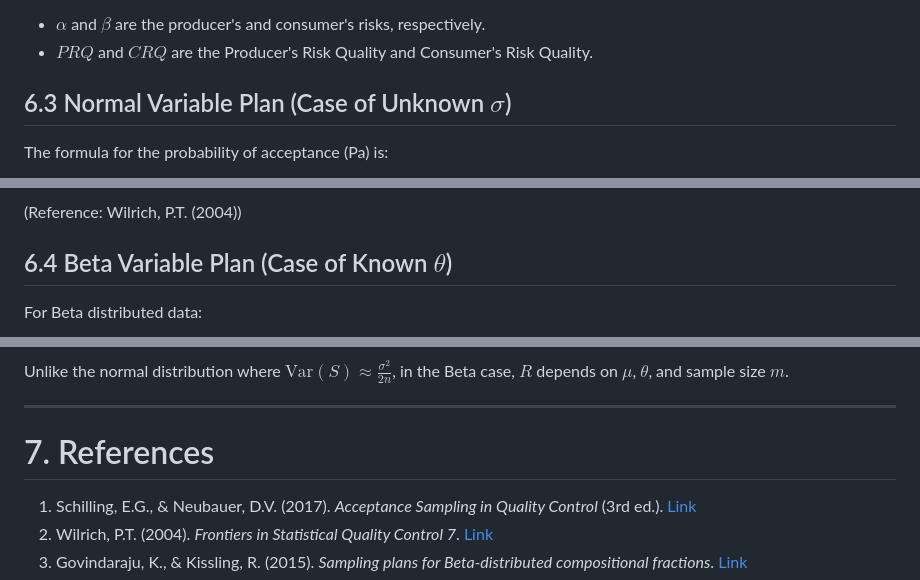
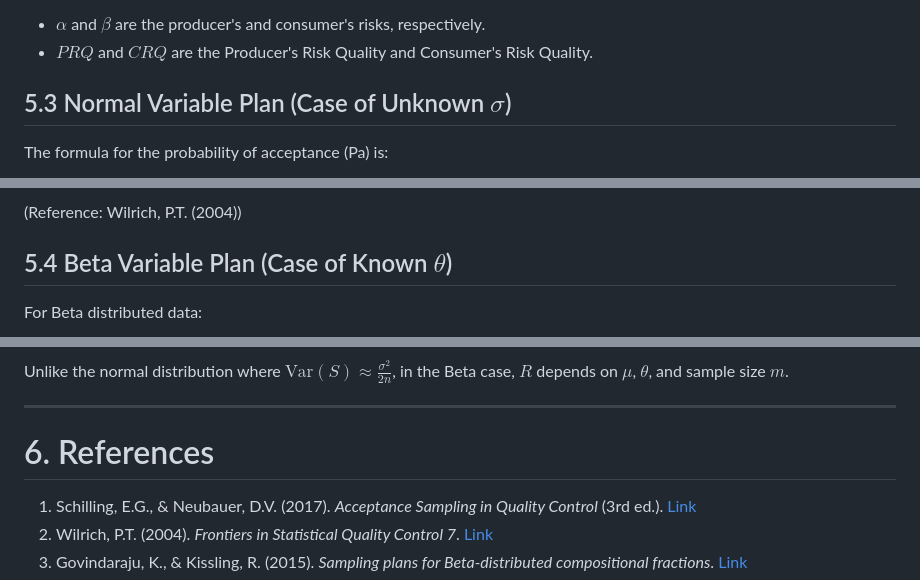
Before and after one commit to vietha/AccSamplingDesign, a Markdown page: README.md, 3 parts joined by grey strips. GitHub-like rendering.

```diff
--- a/README.md
+++ b/README.md
@@ -285,7 +259,7 @@ where:
 - $\alpha$ and $\beta$ are the producer's and consumer's risks, respectively.
 - $PRQ$ and $CRQ$ are the Producer's Risk Quality and Consumer's Risk Quality.
 
-## 6.3 Normal Variable Plan (Case of Unknown $\sigma$)
+## 5.3 Normal Variable Plan (Case of Unknown $\sigma$)
 
 The formula for the probability of acceptance (Pa) is:
 
@@ -303,7 +277,7 @@ $$
 
 (Reference: Wilrich, P.T. (2004))
 
-## 6.4 Beta Variable Plan (Case of Known $\theta$)
+## 5.4 Beta Variable Plan (Case of Known $\theta$)
 
 For Beta distributed data:
 
@@ -368,7 +342,7 @@ Unlike the normal distribution where $\text{Var}(S) \approx \frac{\sigma^2}{2n}$
 
 ---
 
-# 7. References
+# 6. References
 1. Schilling, E.G., & Neubauer, D.V. (2017). *Acceptance Sampling in Quality Control* (3rd ed.). [Link](https://doi.org/10.4324/9781315120744)
 2. Wilrich, P.T. (2004). *Frontiers in Statistical Quality Control 7*. [Link](https://doi.org/10.1007/978-3-7908-2674-6_4)
 3. Govindaraju, K., & Kissling, R. (2015). *Sampling plans for Beta-distributed compositional fractions*. [Link](https://doi.org/10.1016/j.chemolab.2015.12.009)
```
Also changed, not shown: other parts of README.md (+44 -70 lines).
